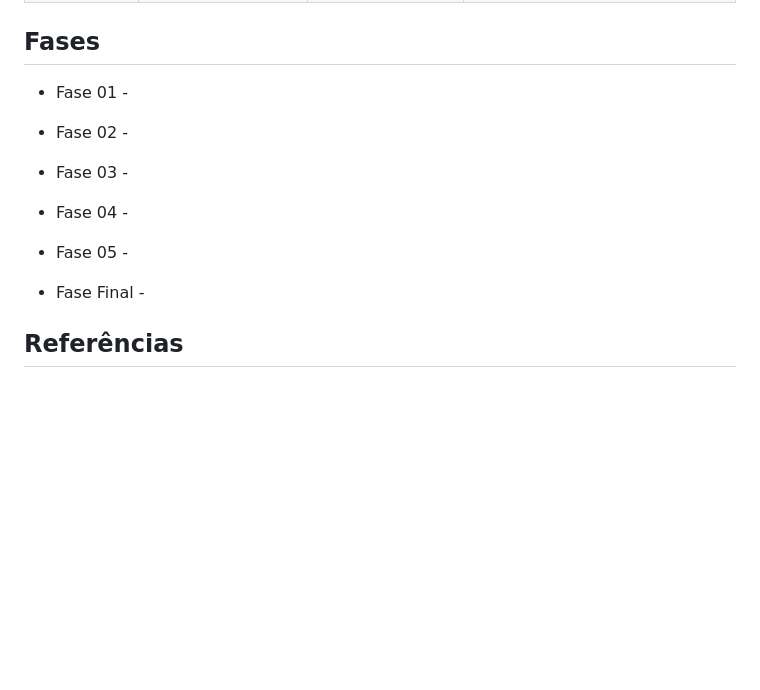
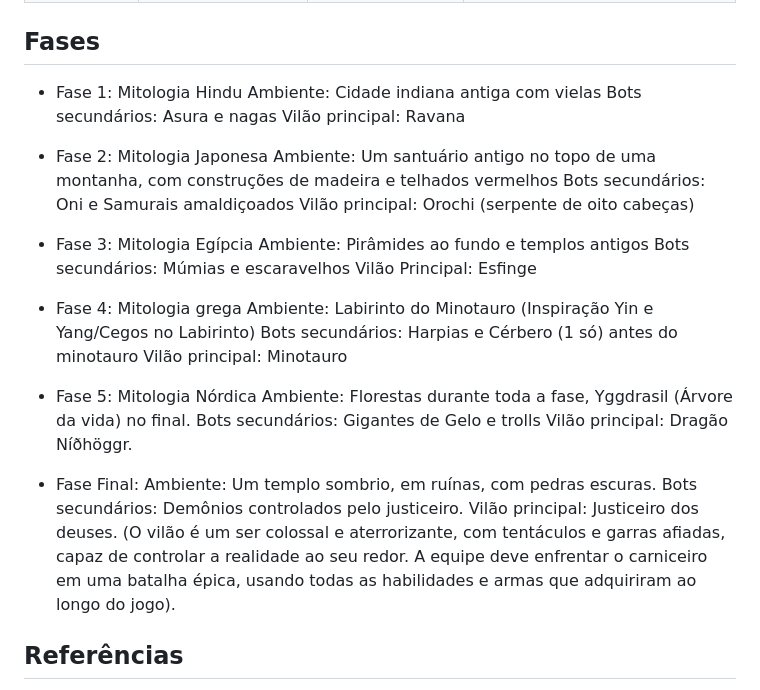
Before and after one commit to Lorum-Gaming/From-Childhood-To-Legacy, a Markdown page: README.md, the part around the change. GitHub-like rendering; blank space fills up the shorter version.

Commit message:
Add phases

```diff
--- a/README.md
+++ b/README.md
@@ -63,17 +63,37 @@ Ganesha       | Ankusha (Gancho)                    | Benção                |
 
 ## Fases
 
-* Fase 01 -
+* Fase 1: Mitologia Hindu </br>
+Ambiente: Cidade indiana antiga com vielas </br>
+Bots secundários: Asura e nagas </br>
+Vilão principal: Ravana </br>
 
-* Fase 02 -
+* Fase 2: Mitologia Japonesa </br>
+Ambiente: Um santuário antigo no topo de uma montanha, com construções de madeira e telhados vermelhos </br>
+Bots secundários: Oni e Samurais amaldiçoados </br>
+Vilão principal: Orochi (serpente de oito cabeças)
 
-* Fase 03 -
+* Fase 3: Mitologia Egípcia </br>
+Ambiente: Pirâmides ao fundo e templos antigos </br>
+Bots secundários: Múmias e escaravelhos </br>
+Vilão Principal: Esfinge </br>
 
-* Fase 04 -
+* Fase 4: Mitologia grega </br>
+Ambiente: Labirinto do Minotauro (Inspiração Yin e Yang/Cegos no Labirinto) </br>
+Bots secundários: Harpias e Cérbero (1 só) antes do minotauro </br>
+Vilão principal: Minotauro </br>
 
-* Fase 05 -
+* Fase 5: Mitologia Nórdica
+Ambiente: Florestas durante toda a fase, Yggdrasil (Árvore da vida) no final.
+Bots secundários: Gigantes de Gelo e trolls
+Vilão principal: Dragão Níðhöggr.
 
-* Fase Final -
+
+* Fase Final:
+Ambiente: Um templo sombrio, em ruínas, com pedras escuras. </br>
+Bots secundários: Demônios controlados pelo justiceiro. </br>
+Vilão principal: Justiceiro dos deuses. (O vilão é um ser colossal e aterrorizante, com tentáculos e garras afiadas, capaz de controlar a realidade ao seu redor. A equipe deve enfrentar o carniceiro em uma batalha épica, usando todas as habilidades e armas que adquiriram ao longo do jogo). </br>
+
 
 ## Referências
 
```
